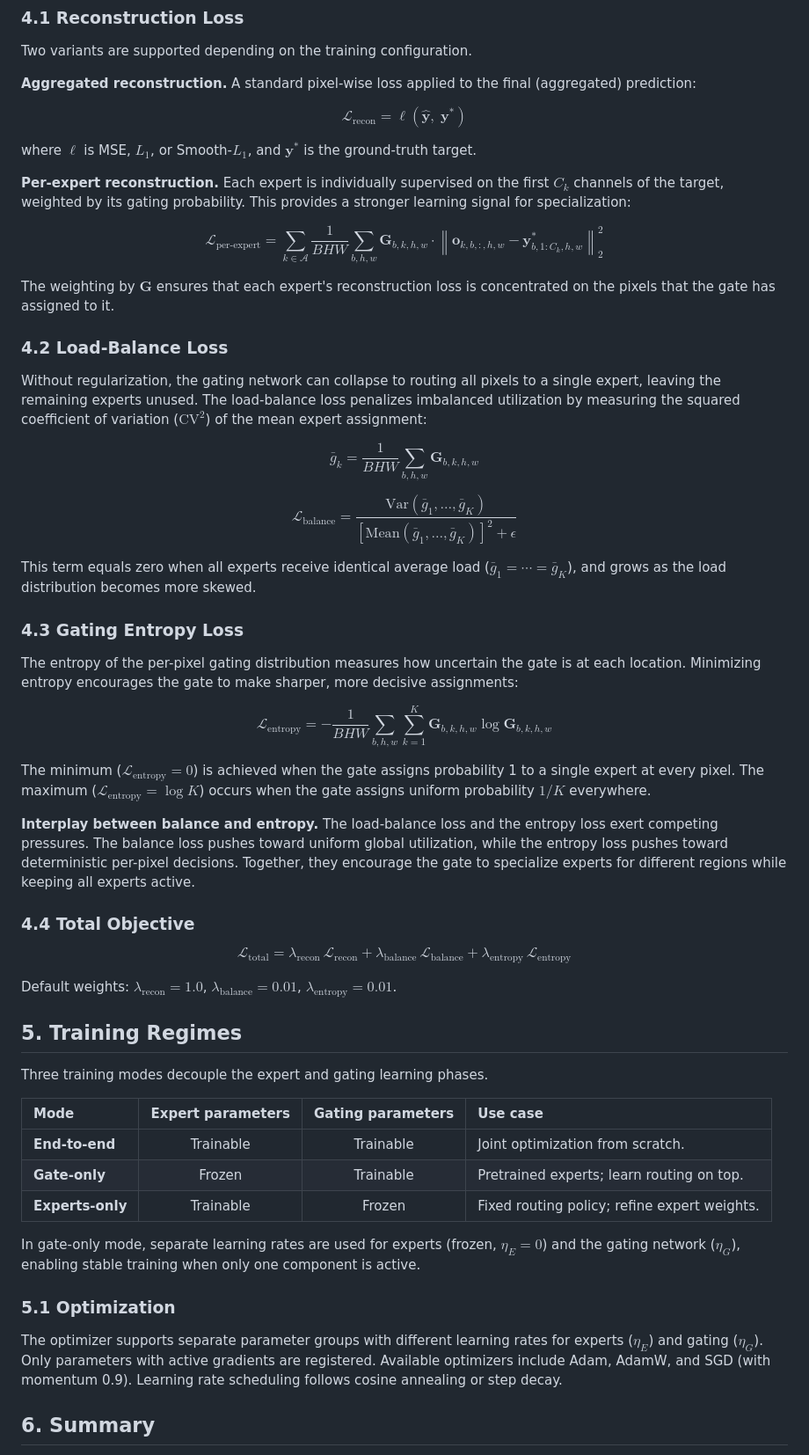
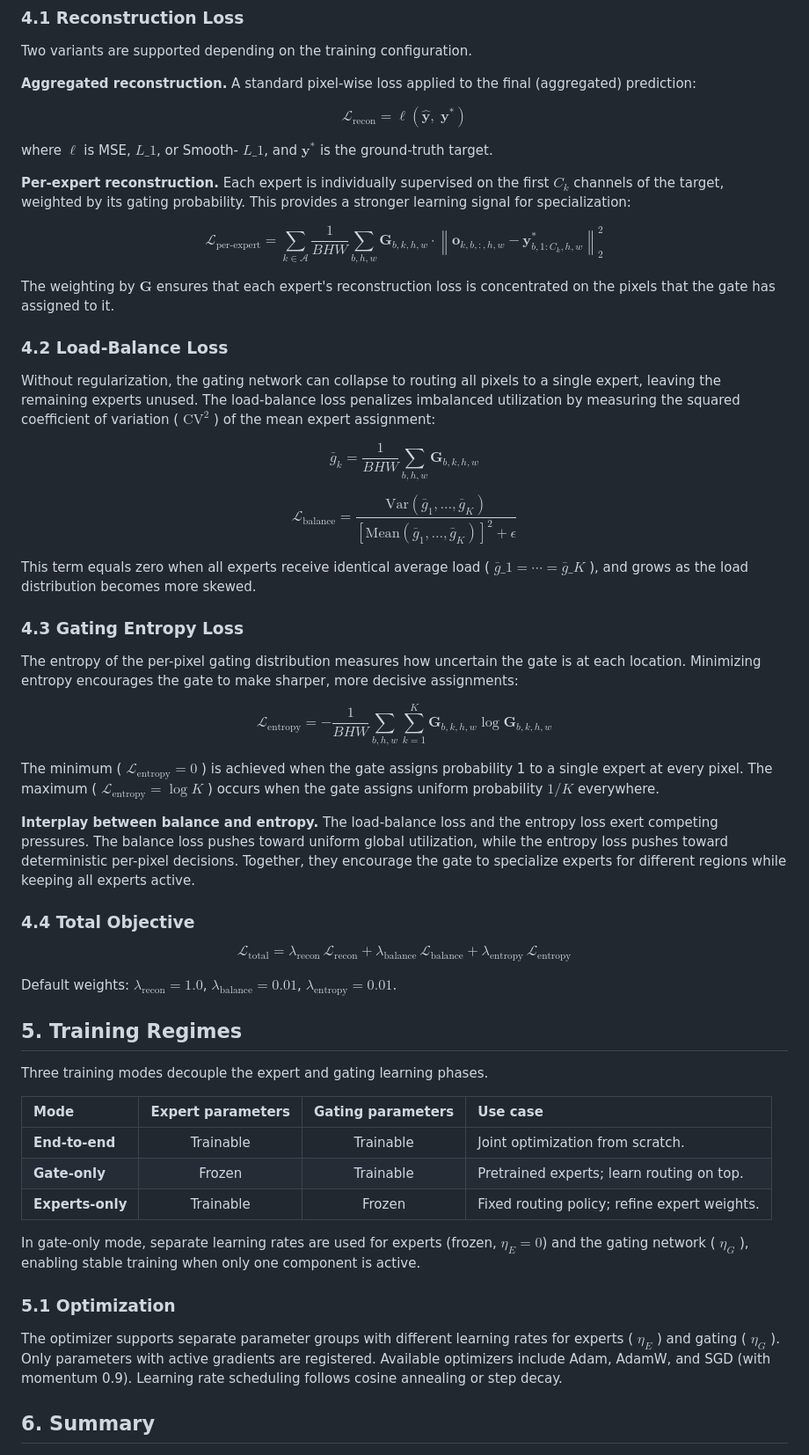
Before and after one commit to bardologia/DLR-TomoSAR, a Markdown page: MoE/MoE_README.md, the part around one of its changes. Shown at 88% size. GitHub-like rendering.

```diff
--- a/MoE/MoE_README.md
+++ b/MoE/MoE_README.md
@@ -177,7 +187,7 @@ $$
 \mathcal{L}_{\text{recon}} = \ell\left(\hat{\mathbf{y}}, \; \mathbf{y}^{\ast}\right)
 $$
 
-where $\ell$ is MSE, $L_1$, or Smooth-$L_1$, and $\mathbf{y}^{\ast}$ is the ground-truth target.
+where $\ell$ is MSE, $L\_1$, or Smooth- $L\_1$, and $\mathbf{y}^{\ast}$ is the ground-truth target.
 
 **Per-expert reconstruction.** Each expert is individually supervised on the first $C_k$ channels of the target, weighted by its gating probability. This provides a stronger learning signal for specialization:
 
@@ -189,7 +199,7 @@ The weighting by $\mathbf{G}$ ensures that each expert's reconstruction loss is
 
 ### 4.2 Load-Balance Loss
 
-Without regularization, the gating network can collapse to routing all pixels to a single expert, leaving the remaining experts unused. The load-balance loss penalizes imbalanced utilization by measuring the squared coefficient of variation ($\mathrm{CV}^2$) of the mean expert assignment:
+Without regularization, the gating network can collapse to routing all pixels to a single expert, leaving the remaining experts unused. The load-balance loss penalizes imbalanced utilization by measuring the squared coefficient of variation ( $\text{CV}^2$ ) of the mean expert assignment:
 
 $$
 \bar{g}_k = \frac{1}{BHW} \sum_{b,h,w} \mathbf{G}_{b,k,h,w}
@@ -199,7 +209,7 @@ $$
 \mathcal{L}_{\text{balance}} = \frac{\text{Var}(\bar{g}_1, \ldots, \bar{g}_K)}{\left[\text{Mean}(\bar{g}_1, \ldots, \bar{g}_K)\right]^2 + \epsilon}
 $$
 
-This term equals zero when all experts receive identical average load ($\bar{g}_1 = \cdots = \bar{g}_K$), and grows as the load distribution becomes more skewed.
+This term equals zero when all experts receive identical average load ( $\bar{g}\_1 = \cdots = \bar{g}\_K$ ), and grows as the load distribution becomes more skewed.
 
 ### 4.3 Gating Entropy Loss
 
@@ -209,7 +219,7 @@ $$
 \mathcal{L}_{\text{entropy}} = -\frac{1}{BHW} \sum_{b,h,w} \sum_{k=1}^{K} \mathbf{G}_{b,k,h,w} \log \mathbf{G}_{b,k,h,w}
 $$
 
-The minimum ($\mathcal{L}_{\text{entropy}} = 0$) is achieved when the gate assigns probability 1 to a single expert at every pixel. The maximum ($\mathcal{L}_{\text{entropy}} = \log K$) occurs when the gate assigns uniform probability $1/K$ everywhere.
+The minimum ( $\mathcal{L} _{\text{entropy}} = 0$ ) is achieved when the gate assigns probability 1 to a single expert at every pixel. The maximum ( $\mathcal{L} _{\text{entropy}} = \log K$ ) occurs when the gate assigns uniform probability $1/K$ everywhere.
 
 **Interplay between balance and entropy.** The load-balance loss and the entropy loss exert competing pressures. The balance loss pushes toward uniform global utilization, while the entropy loss pushes toward deterministic per-pixel decisions. Together, they encourage the gate to specialize experts for different regions while keeping all experts active.
 
@@ -219,7 +229,7 @@ $$
 \mathcal{L}_{\text{total}} = \lambda_{\text{recon}} \, \mathcal{L}_{\text{recon}} + \lambda_{\text{balance}} \, \mathcal{L}_{\text{balance}} + \lambda_{\text{entropy}} \, \mathcal{L}_{\text{entropy}}
 $$
 
-Default weights: $\lambda_{\text{recon}} = 1.0$, $\lambda_{\text{balance}} = 0.01$, $\lambda_{\text{entropy}} = 0.01$.
+Default weights: $\lambda _{\text{recon}} = 1.0$, $\lambda _{\text{balance}} = 0.01$, $\lambda _{\text{entropy}} = 0.01$.
 
 
 ## 5. Training Regimes
@@ -232,11 +242,11 @@ Three training modes decouple the expert and gating learning phases.
 | **Gate-only** | Frozen | Trainable | Pretrained experts; learn routing on top. |
 | **Experts-only** | Trainable | Frozen | Fixed routing policy; refine expert weights. |
 
-In gate-only mode, separate learning rates are used for experts (frozen, $\eta_E = 0$) and the gating network ($\eta_G$), enabling stable training when only one component is active.
+In gate-only mode, separate learning rates are used for experts (frozen, $\eta_E = 0$) and the gating network ( $\eta_G$ ), enabling stable training when only one component is active.
 
 ### 5.1 Optimization
 
-The optimizer supports separate parameter groups with different learning rates for experts ($\eta_E$) and gating ($\eta_G$). Only parameters with active gradients are registered. Available optimizers include Adam, AdamW, and SGD (with momentum 0.9). Learning rate scheduling follows cosine annealing or step decay.
+The optimizer supports separate parameter groups with different learning rates for experts ( $\eta_E$ ) and gating ( $\eta_G$ ). Only parameters with active gradients are registered. Available optimizers include Adam, AdamW, and SGD (with momentum 0.9). Learning rate scheduling follows cosine annealing or step decay.
 
 
 ## 6. Summary
```
Also changed, not shown: other parts of MoE/MoE_README.md (+16 -6 lines).
